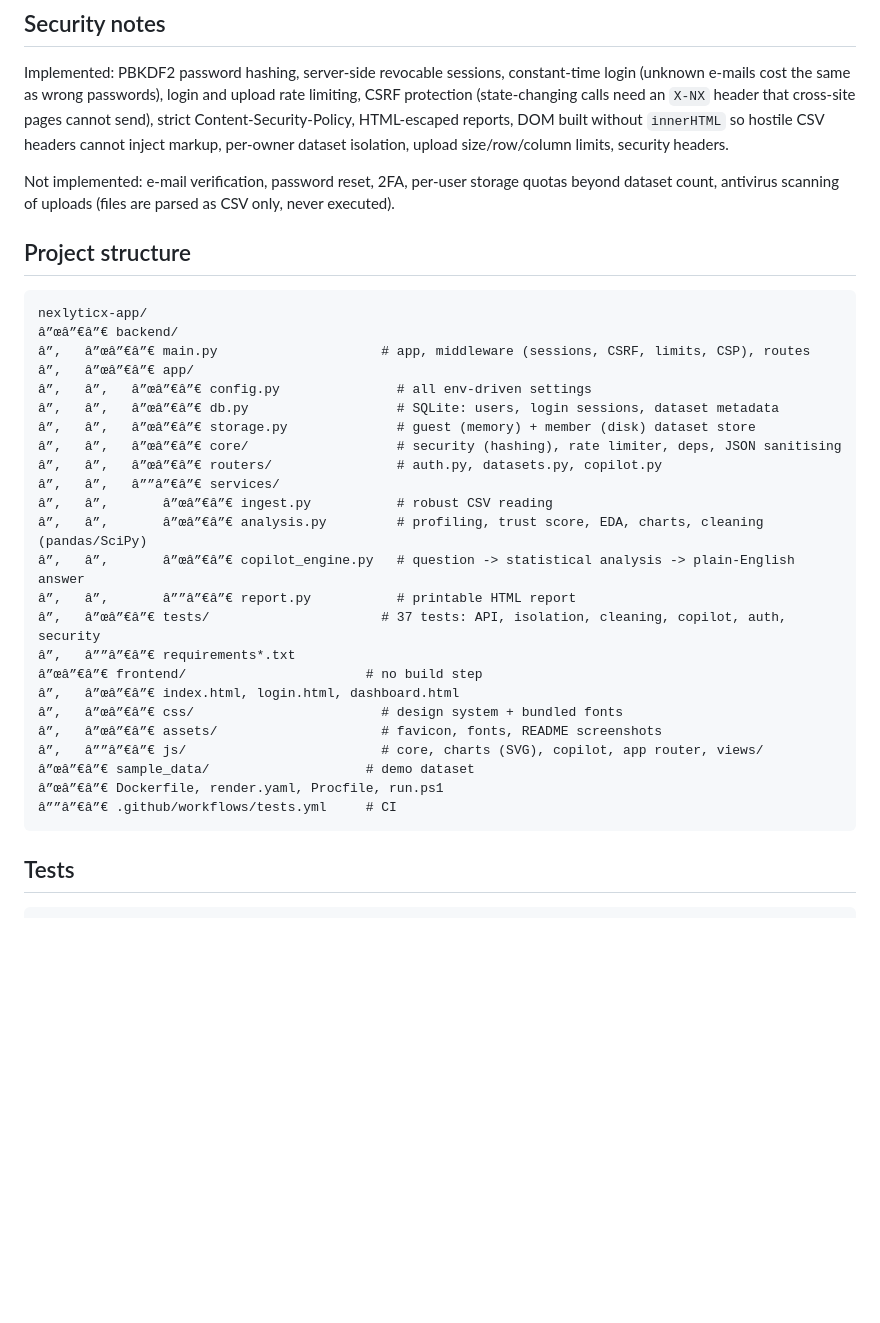
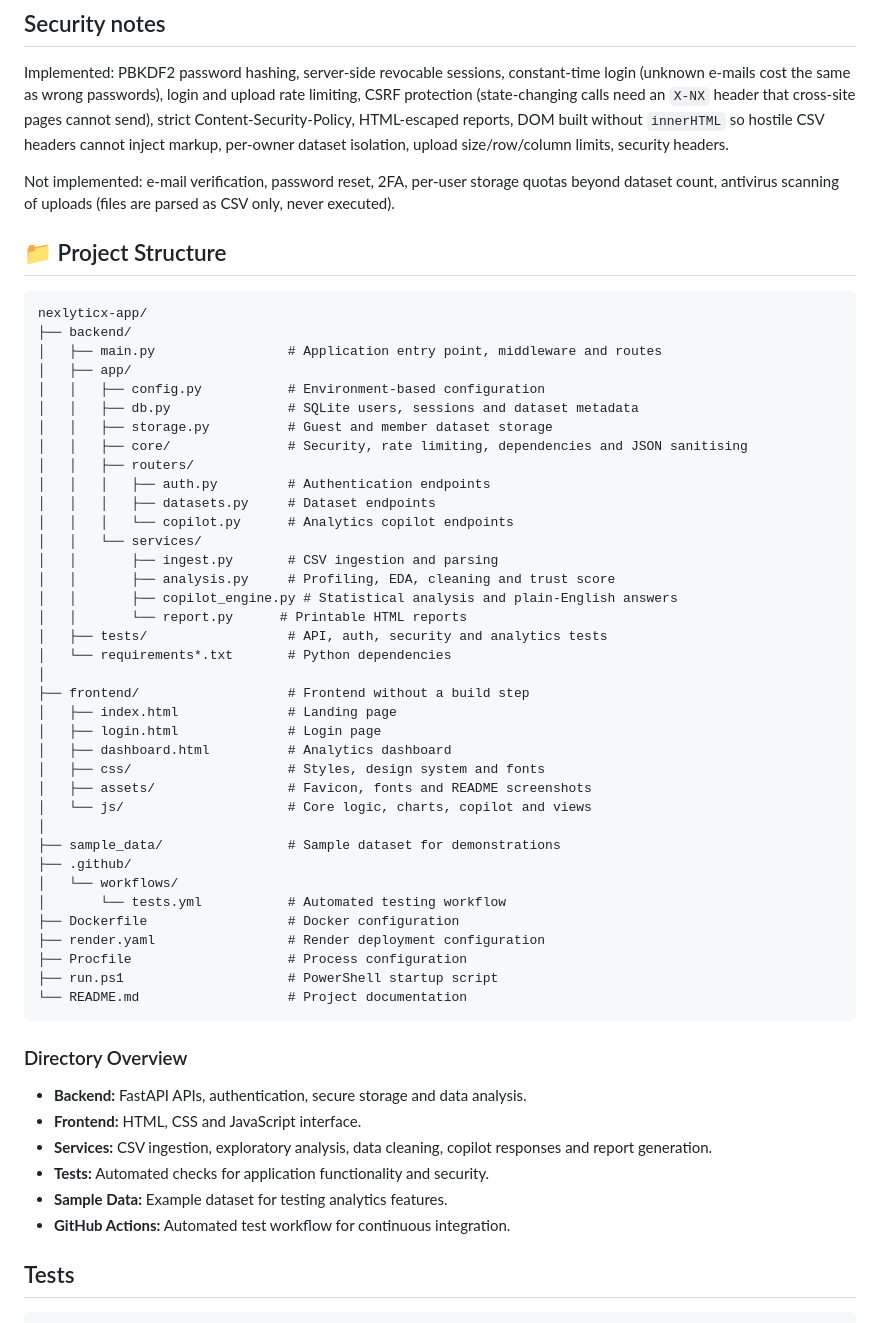
Before and after one commit to shubham-yadav-07/Nexlyticx, a Markdown page: README.md, the part around the change. Drawn GitHub-style; blank space fills up the shorter version.

Commit message:
docs: fix project structure formatting

````diff
--- a/README.md
+++ b/README.md
@@ -140,34 +140,58 @@ upload size/row/column limits, security headers.
 Not implemented: e-mail verification, password reset, 2FA, per-user storage quotas beyond dataset count,
 antivirus scanning of uploads (files are parsed as CSV only, never executed).
 
-## Project structure
 
+## 📁 Project Structure
+
+```text
+nexlyticx-app/
+├── backend/
+│   ├── main.py                 # Application entry point, middleware and routes
+│   ├── app/
+│   │   ├── config.py           # Environment-based configuration
+│   │   ├── db.py               # SQLite users, sessions and dataset metadata
+│   │   ├── storage.py          # Guest and member dataset storage
+│   │   ├── core/               # Security, rate limiting, dependencies and JSON sanitising
+│   │   ├── routers/
+│   │   │   ├── auth.py         # Authentication endpoints
+│   │   │   ├── datasets.py     # Dataset endpoints
+│   │   │   └── copilot.py      # Analytics copilot endpoints
+│   │   └── services/
+│   │       ├── ingest.py       # CSV ingestion and parsing
+│   │       ├── analysis.py     # Profiling, EDA, cleaning and trust score
+│   │       ├── copilot_engine.py # Statistical analysis and plain-English answers
+│   │       └── report.py      # Printable HTML reports
+│   ├── tests/                  # API, auth, security and analytics tests
+│   └── requirements*.txt       # Python dependencies
+│
+├── frontend/                   # Frontend without a build step
+│   ├── index.html              # Landing page
+│   ├── login.html              # Login page
+│   ├── dashboard.html          # Analytics dashboard
+│   ├── css/                    # Styles, design system and fonts
+│   ├── assets/                 # Favicon, fonts and README screenshots
+│   └── js/                     # Core logic, charts, copilot and views
+│
+├── sample_data/                # Sample dataset for demonstrations
+├── .github/
+│   └── workflows/
+│       └── tests.yml           # Automated testing workflow
+├── Dockerfile                  # Docker configuration
+├── render.yaml                 # Render deployment configuration
+├── Procfile                    # Process configuration
+├── run.ps1                     # PowerShell startup script
+└── README.md                   # Project documentation
 ```
-nexlyticx-app/
-â”œâ”€â”€ backend/
-â”‚   â”œâ”€â”€ main.py                     # app, middleware (sessions, CSRF, limits, CSP), routes
-â”‚   â”œâ”€â”€ app/
-â”‚   â”‚   â”œâ”€â”€ config.py               # all env-driven settings
-â”‚   â”‚   â”œâ”€â”€ db.py                   # SQLite: users, login sessions, dataset metadata
-â”‚   â”‚   â”œâ”€â”€ storage.py              # guest (memory) + member (disk) dataset store
-â”‚   â”‚   â”œâ”€â”€ core/                   # security (hashing), rate limiter, deps, JSON sanitising
-â”‚   â”‚   â”œâ”€â”€ routers/                # auth.py, datasets.py, copilot.py
-â”‚   â”‚   â””â”€â”€ services/
-â”‚   â”‚       â”œâ”€â”€ ingest.py           # robust CSV reading
-â”‚   â”‚       â”œâ”€â”€ analysis.py         # profiling, trust score, EDA, charts, cleaning (pandas/SciPy)
-â”‚   â”‚       â”œâ”€â”€ copilot_engine.py   # question -> statistical analysis -> plain-English answer
-â”‚   â”‚       â””â”€â”€ report.py           # printable HTML report
-â”‚   â”œâ”€â”€ tests/                      # 37 tests: API, isolation, cleaning, copilot, auth, security
-â”‚   â””â”€â”€ requirements*.txt
-â”œâ”€â”€ frontend/                       # no build step
-â”‚   â”œâ”€â”€ index.html, login.html, dashboard.html
-â”‚   â”œâ”€â”€ css/                        # design system + bundled fonts
-â”‚   â”œâ”€â”€ assets/                     # favicon, fonts, README screenshots
-â”‚   â””â”€â”€ js/                         # core, charts (SVG), copilot, app router, views/
-â”œâ”€â”€ sample_data/                    # demo dataset
-â”œâ”€â”€ Dockerfile, render.yaml, Procfile, run.ps1
-â””â”€â”€ .github/workflows/tests.yml     # CI
-```
+
+### Directory Overview
+
+- **Backend:** FastAPI APIs, authentication, secure storage and data analysis.
+- **Frontend:** HTML, CSS and JavaScript interface.
+- **Services:** CSV ingestion, exploratory analysis, data cleaning, copilot responses and report generation.
+- **Tests:** Automated checks for application functionality and security.
+- **Sample Data:** Example dataset for testing analytics features.
+- **GitHub Actions:** Automated test workflow for continuous integration.
+
 
 ## Tests
 
````
